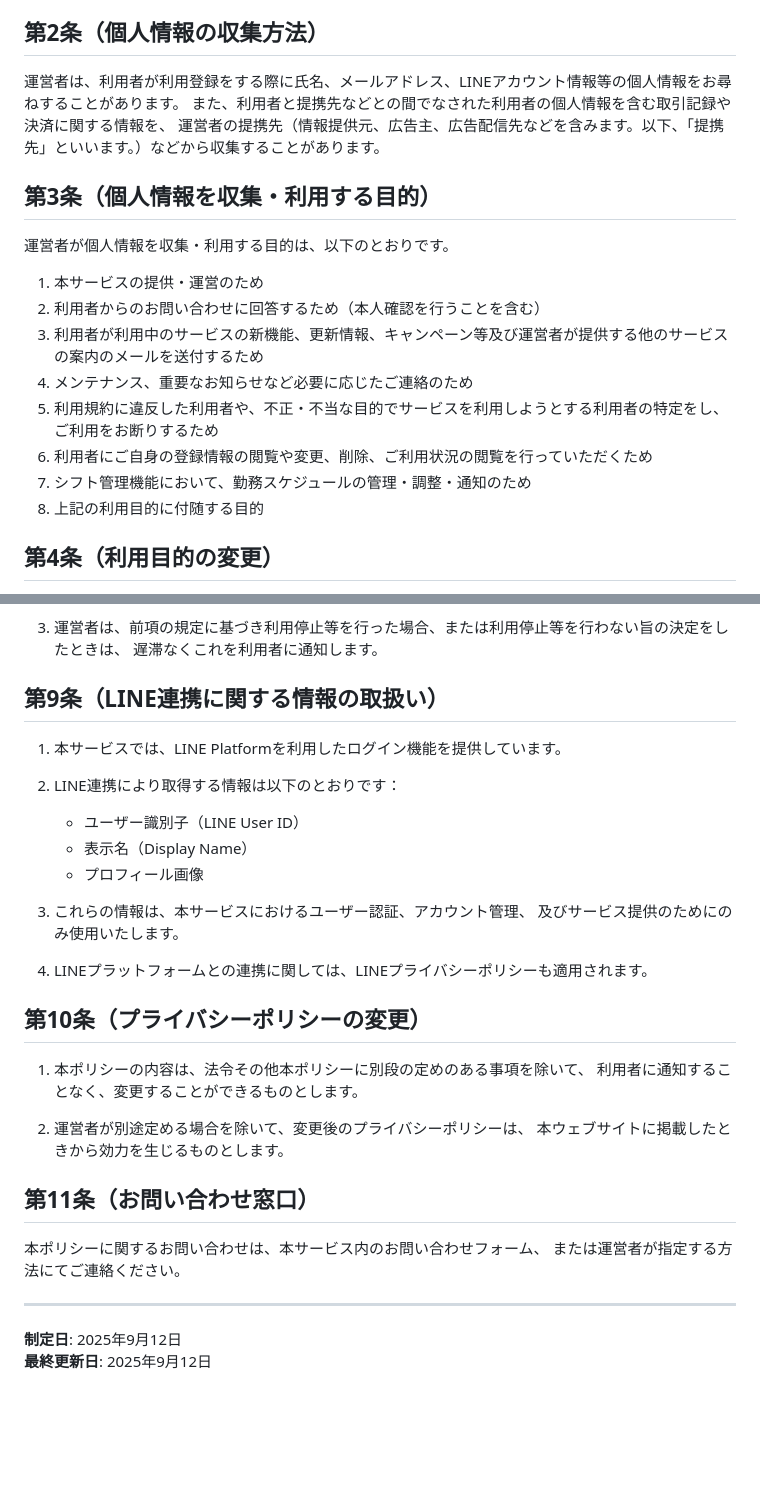
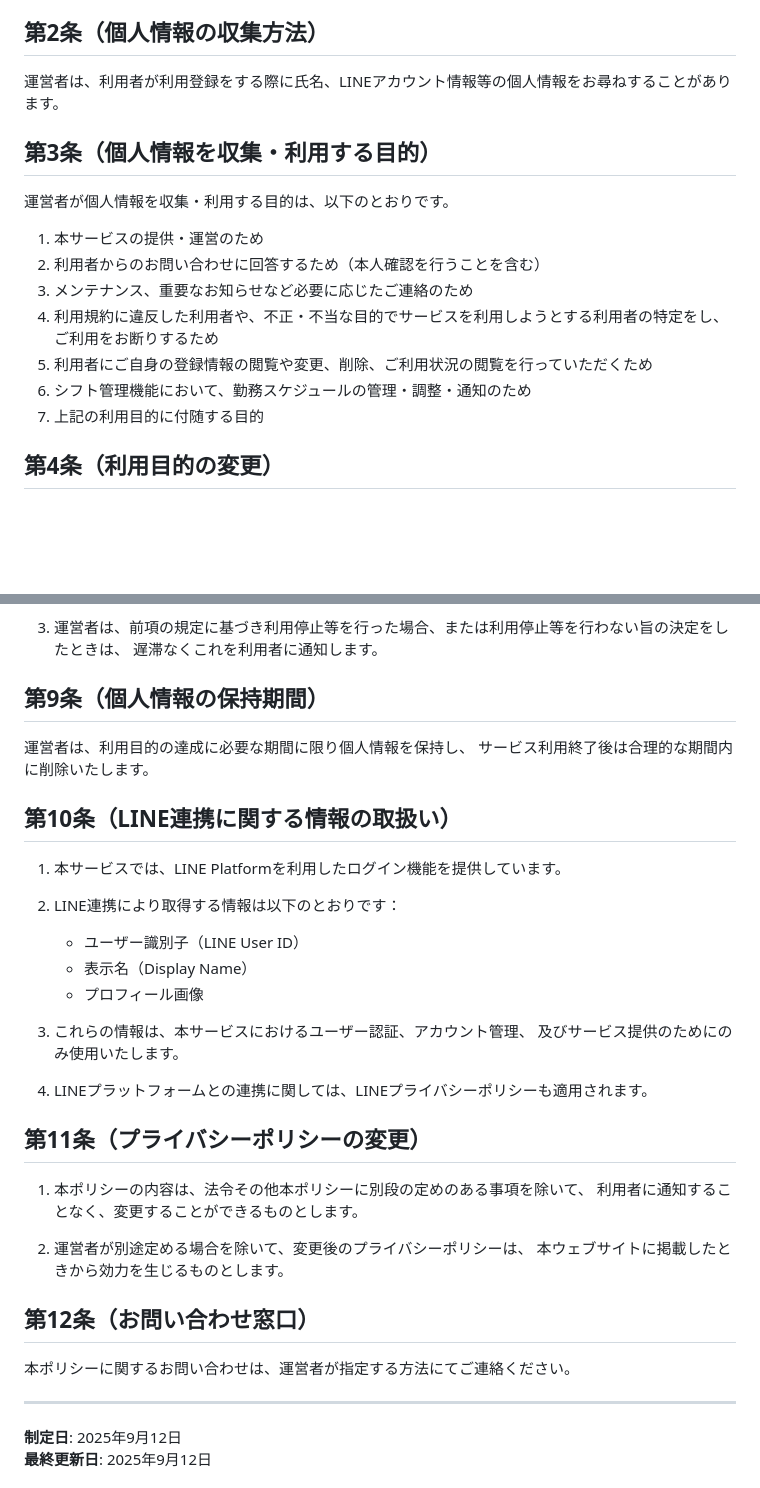
Before and after one commit to keichan110/snow-school-scheduler, a Markdown page: docs/legal/privacy-policy.md, 2 parts joined by grey strips. Rendered like a GitHub page; blank space fills up the shorter version.

Commit message:
📝 Simplify and refine legal documents content
プライバシーポリシー・利用規約の内容を簡素化・改善
- 個人情報保持期間に関する条項を新規追加（第9条）
- 不要な複雑さを除去し、実用的な内容に調整
- サービス内容に合わせた現実的な条文に修正

```diff
--- a/docs/legal/privacy-policy.md
+++ b/docs/legal/privacy-policy.md
@@ -9,9 +9,7 @@
 
 ## 第2条（個人情報の収集方法）
 
-運営者は、利用者が利用登録をする際に氏名、メールアドレス、LINEアカウント情報等の個人情報をお尋ねすることがあります。
-また、利用者と提携先などとの間でなされた利用者の個人情報を含む取引記録や決済に関する情報を、
-運営者の提携先（情報提供元、広告主、広告配信先などを含みます。以下、「提携先」といいます。）などから収集することがあります。
+運営者は、利用者が利用登録をする際に氏名、LINEアカウント情報等の個人情報をお尋ねすることがあります。
 
 ## 第3条（個人情報を収集・利用する目的）
 
@@ -19,12 +17,11 @@
 
 1. 本サービスの提供・運営のため
 2. 利用者からのお問い合わせに回答するため（本人確認を行うことを含む）
-3. 利用者が利用中のサービスの新機能、更新情報、キャンペーン等及び運営者が提供する他のサービスの案内のメールを送付するため
-4. メンテナンス、重要なお知らせなど必要に応じたご連絡のため
-5. 利用規約に違反した利用者や、不正・不当な目的でサービスを利用しようとする利用者の特定をし、ご利用をお断りするため
-6. 利用者にご自身の登録情報の閲覧や変更、削除、ご利用状況の閲覧を行っていただくため
-7. シフト管理機能において、勤務スケジュールの管理・調整・通知のため
-8. 上記の利用目的に付随する目的
+3. メンテナンス、重要なお知らせなど必要に応じたご連絡のため
+4. 利用規約に違反した利用者や、不正・不当な目的でサービスを利用しようとする利用者の特定をし、ご利用をお断りするため
+5. 利用者にご自身の登録情報の閲覧や変更、削除、ご利用状況の閲覧を行っていただくため
+6. シフト管理機能において、勤務スケジュールの管理・調整・通知のため
+7. 上記の利用目的に付随する目的
 
 ## 第4条（利用目的の変更）
 
@@ -79,7 +76,12 @@
 3. 運営者は、前項の規定に基づき利用停止等を行った場合、または利用停止等を行わない旨の決定をしたときは、
    遅滞なくこれを利用者に通知します。
 
-## 第9条（LINE連携に関する情報の取扱い）
+## 第9条（個人情報の保持期間）
+
+運営者は、利用目的の達成に必要な期間に限り個人情報を保持し、
+サービス利用終了後は合理的な期間内に削除いたします。
+
+## 第10条（LINE連携に関する情報の取扱い）
 
 1. 本サービスでは、LINE Platformを利用したログイン機能を提供しています。
 
@@ -93,7 +95,7 @@
 
 4. LINEプラットフォームとの連携に関しては、LINEプライバシーポリシーも適用されます。
 
-## 第10条（プライバシーポリシーの変更）
+## 第11条（プライバシーポリシーの変更）
 
 1. 本ポリシーの内容は、法令その他本ポリシーに別段の定めのある事項を除いて、
    利用者に通知することなく、変更することができるものとします。
@@ -101,10 +103,9 @@
 2. 運営者が別途定める場合を除いて、変更後のプライバシーポリシーは、
    本ウェブサイトに掲載したときから効力を生じるものとします。
 
-## 第11条（お問い合わせ窓口）
+## 第12条（お問い合わせ窓口）
 
-本ポリシーに関するお問い合わせは、本サービス内のお問い合わせフォーム、
-または運営者が指定する方法にてご連絡ください。
+本ポリシーに関するお問い合わせは、運営者が指定する方法にてご連絡ください。
 
 ---
 
```
Also changed, not shown: docs/legal/terms-of-service.md (+1 -4 lines).
